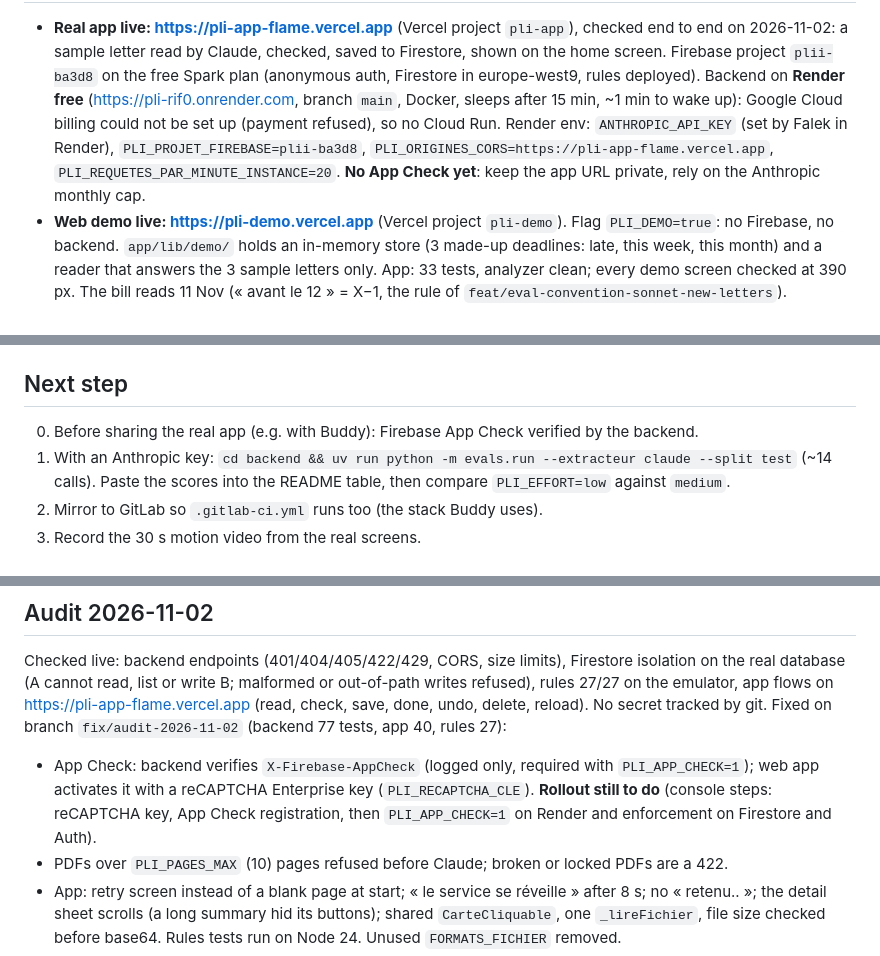
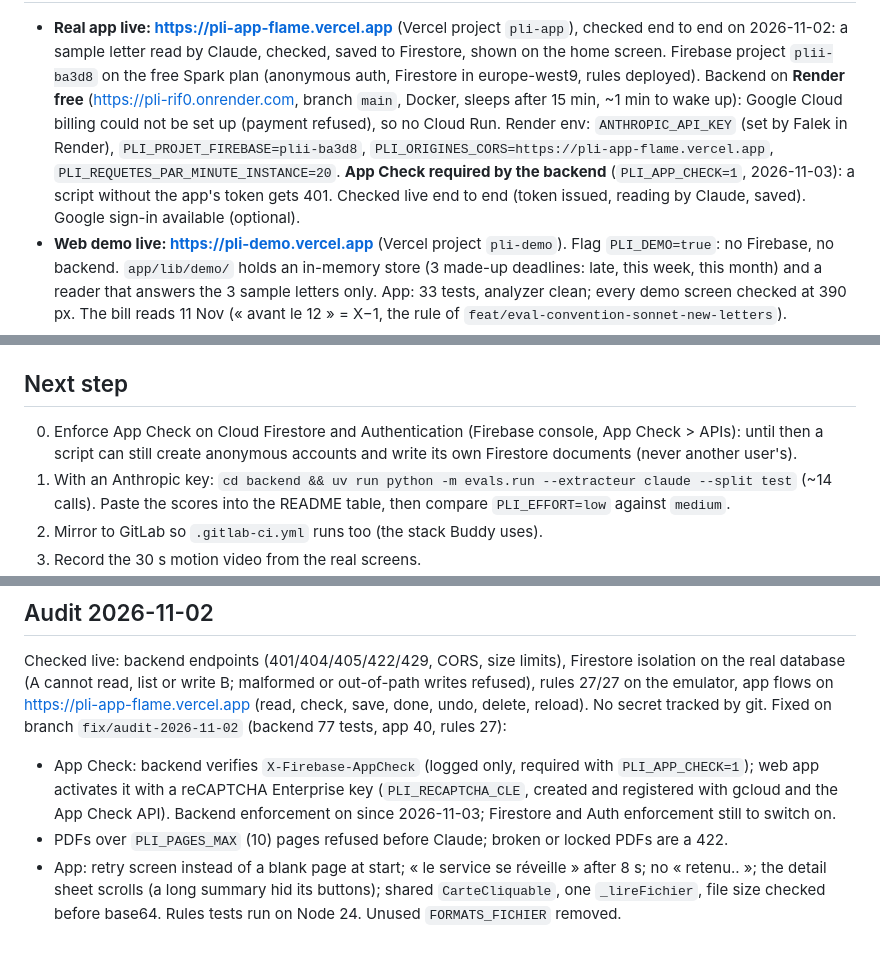
Before and after one commit to fvlekk/pli, a Markdown page: HANDOFF.md, 3 parts joined by grey strips. Drawn GitHub-style.

Commit message:
HANDOFF: App Check required by the backend, Firestore and Auth enforcement left

```diff
--- a/HANDOFF.md
+++ b/HANDOFF.md
@@ -12,7 +12,8 @@ application to Buddy (full-stack & AI work-study role).
   15 min, ~1 min to wake up): Google Cloud billing could not be set up (payment refused), so no Cloud Run.
   Render env: `ANTHROPIC_API_KEY` (set by Falek in Render), `PLI_PROJET_FIREBASE=plii-ba3d8`,
   `PLI_ORIGINES_CORS=https://pli-app-flame.vercel.app`, `PLI_REQUETES_PAR_MINUTE_INSTANCE=20`.
-  **No App Check yet**: keep the app URL private, rely on the Anthropic monthly cap.
+  **App Check required by the backend** (`PLI_APP_CHECK=1`, 2026-11-03): a script without the app's token gets
+  401. Checked live end to end (token issued, reading by Claude, saved). Google sign-in available (optional).
 - **Web demo live: https://pli-demo.vercel.app** (Vercel project `pli-demo`). Flag `PLI_DEMO=true`: no Firebase, no backend. `app/lib/demo/` holds an in-memory store (3 made-up deadlines: late,
   this week, this month) and a reader that answers the 3 sample letters only. App: 33 tests, analyzer clean;
   every demo screen checked at 390 px. The bill reads 11 Nov (« avant le 12 » = X−1, the rule of
@@ -33,7 +34,8 @@ application to Buddy (full-stack & AI work-study role).
 - On GitHub (public): `main` starts empty, the prototype comes in through the first pull request.
 
 ## Next step
-0. Before sharing the real app (e.g. with Buddy): Firebase App Check verified by the backend.
+0. Enforce App Check on Cloud Firestore and Authentication (Firebase console, App Check > APIs): until then a
+   script can still create anonymous accounts and write its own Firestore documents (never another user's).
 1. With an Anthropic key: `cd backend && uv run python -m evals.run --extracteur claude --split test` (~14 calls).
    Paste the scores into the README table, then compare `PLI_EFFORT=low` against `medium`.
 2. Mirror to GitLab so `.gitlab-ci.yml` runs too (the stack Buddy uses).
@@ -64,8 +66,8 @@ emulator, app flows on https://pli-app-flame.vercel.app (read, check, save, done
 No secret tracked by git.
 Fixed on branch `fix/audit-2026-11-02` (backend 77 tests, app 40, rules 27):
 - App Check: backend verifies `X-Firebase-AppCheck` (logged only, required with `PLI_APP_CHECK=1`); web app
-  activates it with a reCAPTCHA Enterprise key (`PLI_RECAPTCHA_CLE`). **Rollout still to do** (console steps: reCAPTCHA
-  key, App Check registration, then `PLI_APP_CHECK=1` on Render and enforcement on Firestore and Auth).
+  activates it with a reCAPTCHA Enterprise key (`PLI_RECAPTCHA_CLE`, created and registered with gcloud and the
+  App Check API). Backend enforcement on since 2026-11-03; Firestore and Auth enforcement still to switch on.
 - PDFs over `PLI_PAGES_MAX` (10) pages refused before Claude; broken or locked PDFs are a 422.
 - App: retry screen instead of a blank page at start; « le service se réveille » after 8 s; no « retenu.. »;
   the detail sheet scrolls (a long summary hid its buttons); shared `CarteCliquable`, one `_lireFichier`,
```
Also changed, not shown: other parts of HANDOFF.md (+1 -1 lines).
